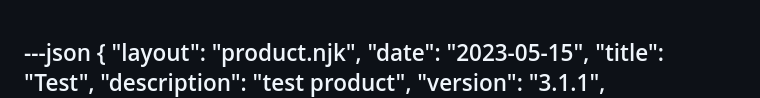
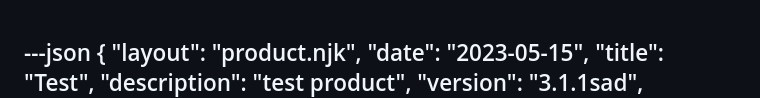
Before and after one commit to Landiie/landie.github.io, a Markdown page: src/sammi-extensions/test.md, the part around the change. GitHub-like rendering.

```diff
--- a/src/sammi-extensions/test.md
+++ b/src/sammi-extensions/test.md
@@ -4,7 +4,7 @@
   "date": "2023-05-15",
   "title": "Test",
   "description": "test product",
-  "version": "3.1.1",
+  "version": "3.1.1sad",
   "versionSummaryHeader": "admin fixes, new commands, really important",
   "versionSummaryBody": "extract zip with admin rights didn't work right, or at least, SHOULDN'T have. some people are fine, but others aren't so this patch fixes that, which is used by my extensions heavily. as for the new commands, there is Sando: OBS Find Scene and Set Deck Buttons Variables. really only helpful for me",
   "tags": ["product", "sammiExtension"],
```
